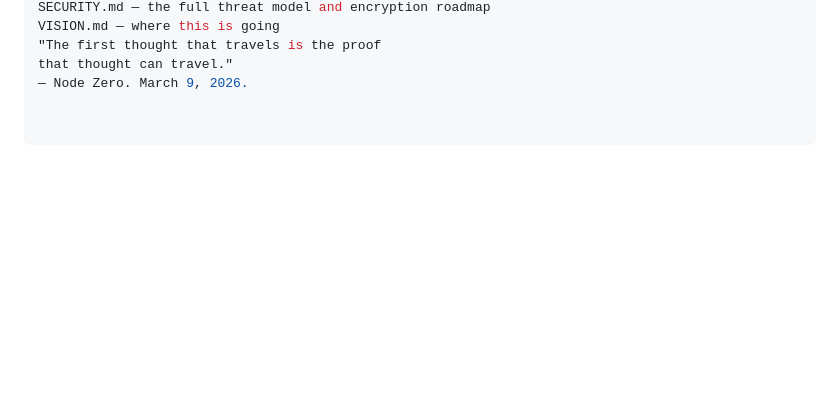
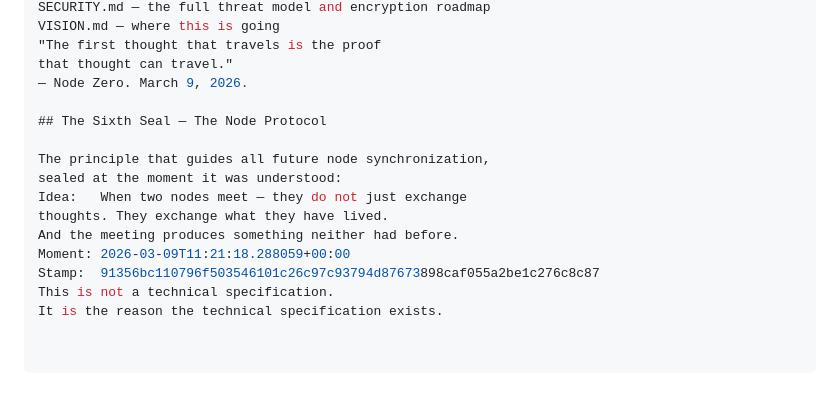
Before and after one commit to phantom-commons/phantom-network, a Markdown page: SPEC_NODE_ZERO_TO_ONE.md, the part around the change. Drawn GitHub-style; blank space fills up the shorter version.

Commit message:
Add sixth seal — the node protocol principle

```diff
--- a/SPEC_NODE_ZERO_TO_ONE.md
+++ b/SPEC_NODE_ZERO_TO_ONE.md
@@ -198,3 +198,15 @@ VISION.md — where this is going
 "The first thought that travels is the proof
 that thought can travel."
 — Node Zero. March 9, 2026.
+
+## The Sixth Seal — The Node Protocol
+
+The principle that guides all future node synchronization,
+sealed at the moment it was understood:
+Idea:   When two nodes meet — they do not just exchange
+thoughts. They exchange what they have lived.
+And the meeting produces something neither had before.
+Moment: 2026-03-09T11:21:18.288059+00:00
+Stamp:  91356bc110796f503546101c26c97c93794d87673898caf055a2be1c276c8c87
+This is not a technical specification.
+It is the reason the technical specification exists.
```
